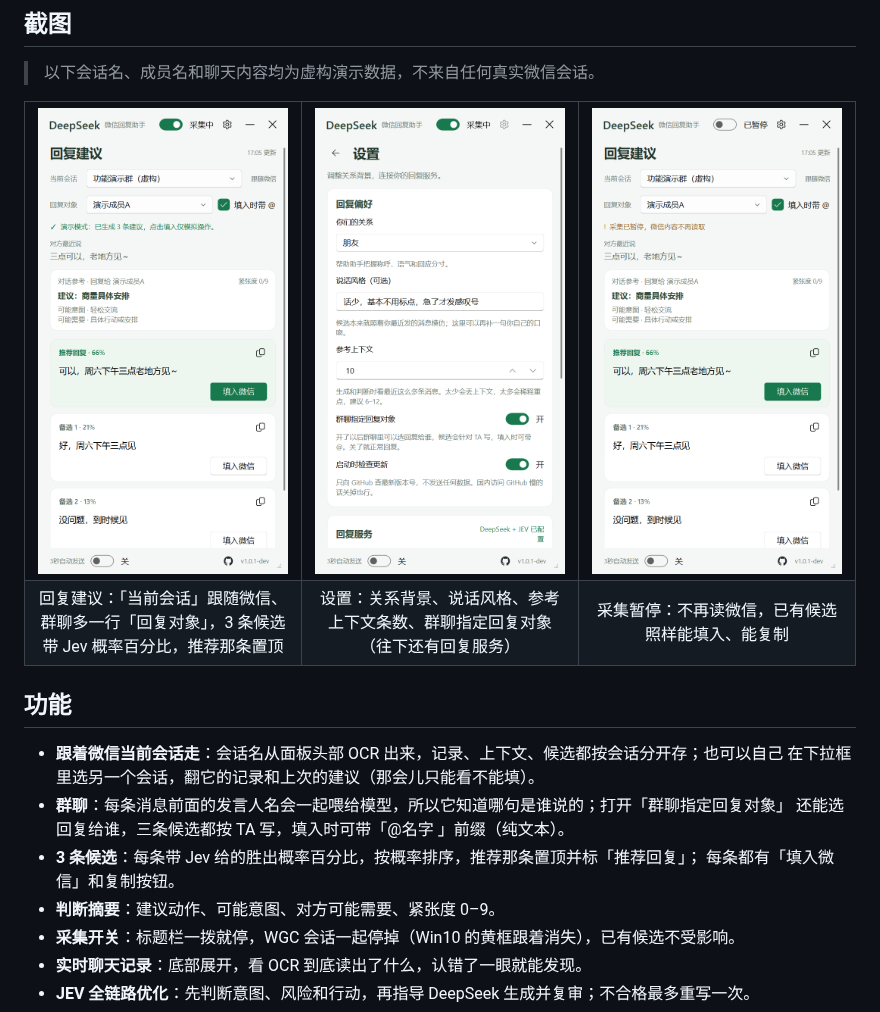
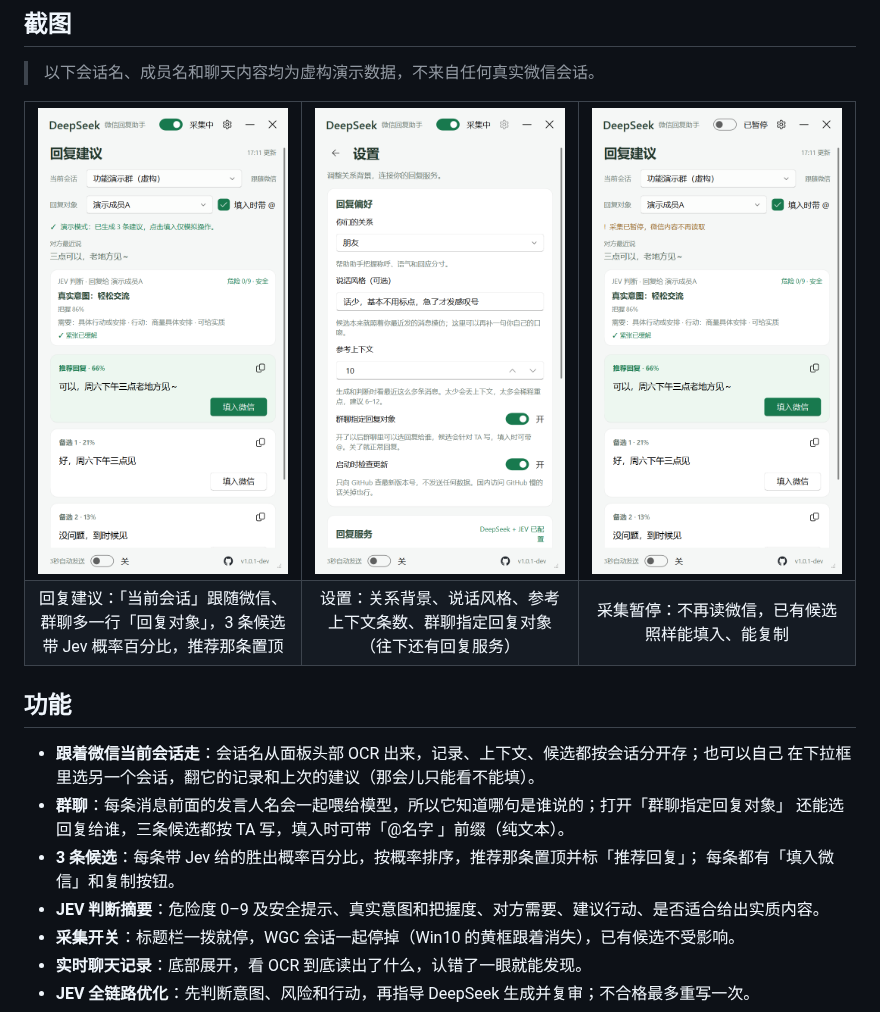
Before and after one commit to Aimark-dai/jev-chat-windows-deepseek-jev, a Markdown page: README.md, the part around the change. Rendered like a GitHub page; pictures changed too: docs/ui_home.png, docs/ui_settings.png, docs/ui_toggle_off.png.

```diff
--- a/README.md
+++ b/README.md
@@ -85,7 +85,7 @@ DeepSeek 按预判生成 3 条候选 → TypeSafe JEV 复审排序 → 一键填
   还能选回复给谁，三条候选都按 TA 写，填入时可带「@名字 」前缀（纯文本）。
 - **3 条候选**：每条带 Jev 给的胜出概率百分比，按概率排序，推荐那条置顶并标「推荐回复」；
   每条都有「填入微信」和复制按钮。
-- **判断摘要**：建议动作、可能意图、对方可能需要、紧张度 0–9。
+- **JEV 判断摘要**：危险度 0–9 及安全提示、真实意图和把握度、对方需要、建议行动、是否适合给出实质内容。
 - **采集开关**：标题栏一拨就停，WGC 会话一起停掉（Win10 的黄框跟着消失），已有候选不受影响。
 - **实时聊天记录**：底部展开，看 OCR 到底读出了什么，认错了一眼就能发现。
 - **JEV 全链路优化**：先判断意图、风险和行动，再指导 DeepSeek 生成并复审；不合格最多重写一次。
```
Also changed, not shown: CHANGELOG.md (+11 -0 lines), 4 other files.
